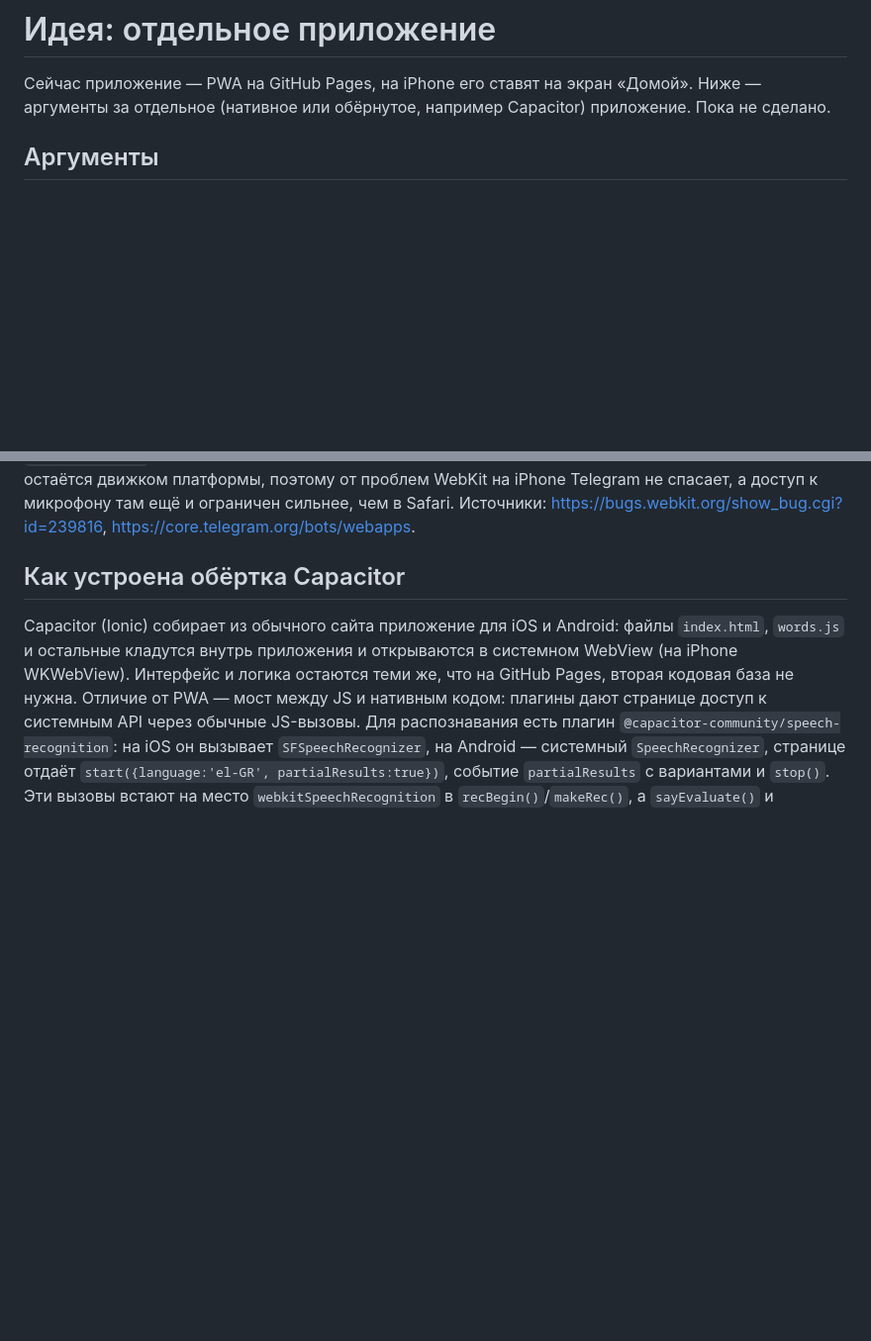
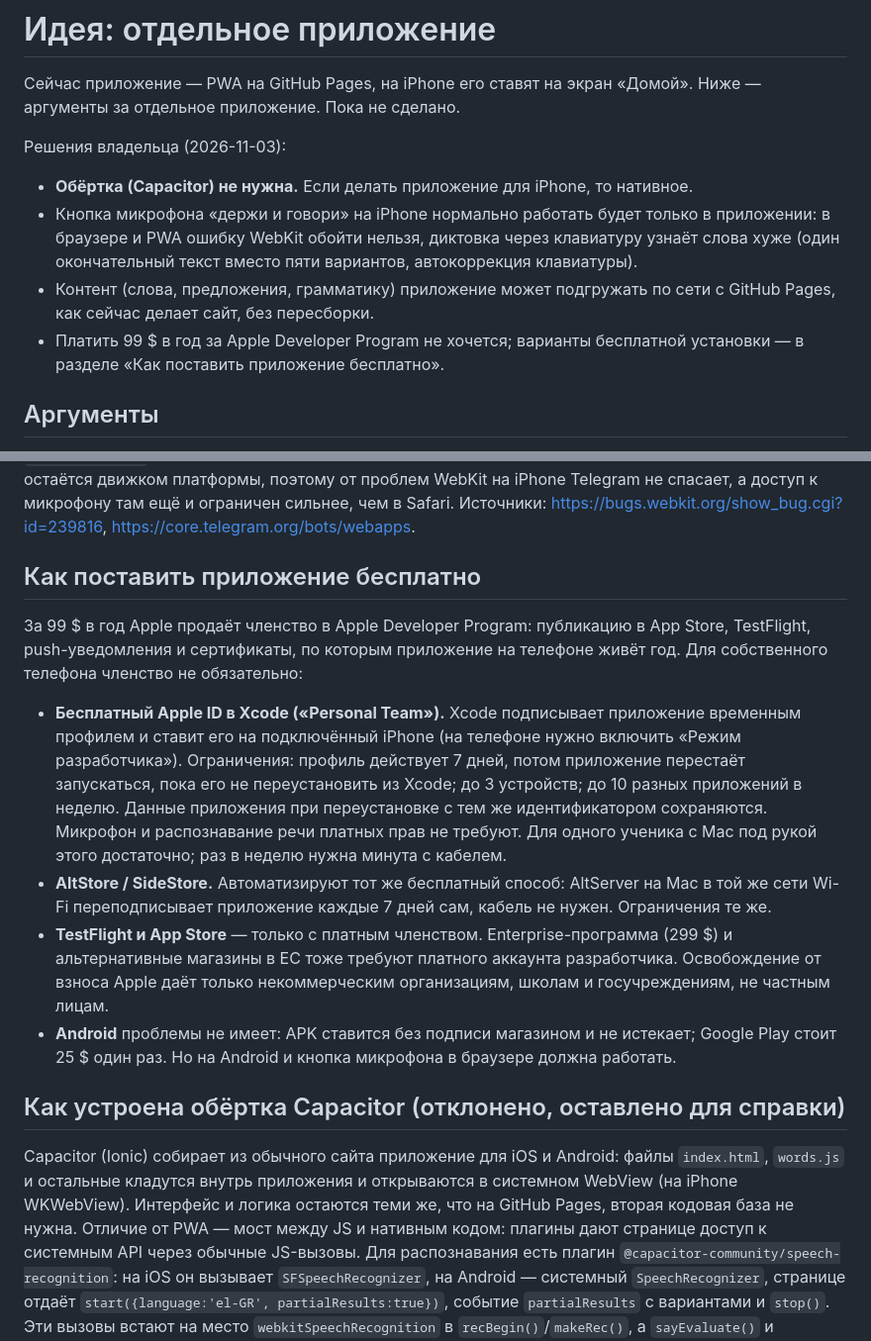
Before and after one commit to anton-om/greek, a Markdown page: docs/native-app.md, 2 parts joined by grey strips. Shown at 99% size. Drawn GitHub-style; blank space fills up the shorter version.

Commit message:
docs: decision: no wrapper, native app only; free install options and what the $99 fee buys
Co-Authored-By: Claude Fable 5.1 <noreply@anthropic.com>

```diff
--- a/docs/native-app.md
+++ b/docs/native-app.md
@@ -1,7 +1,18 @@
 # Идея: отдельное приложение
 
 Сейчас приложение — PWA на GitHub Pages, на iPhone его ставят на экран «Домой». Ниже —
-аргументы за отдельное (нативное или обёрнутое, например Capacitor) приложение. Пока не сделано.
+аргументы за отдельное приложение. Пока не сделано.
+
+Решения владельца (2026-11-03):
+
+- **Обёртка (Capacitor) не нужна.** Если делать приложение для iPhone, то нативное.
+- Кнопка микрофона «держи и говори» на iPhone нормально работать будет только в приложении:
+  в браузере и PWA ошибку WebKit обойти нельзя, диктовка через клавиатуру узнаёт слова хуже
+  (один окончательный текст вместо пяти вариантов, автокоррекция клавиатуры).
+- Контент (слова, предложения, грамматику) приложение может подгружать по сети с GitHub Pages,
+  как сейчас делает сайт, без пересборки.
+- Платить 99 $ в год за Apple Developer Program не хочется; варианты бесплатной установки — в
+  разделе «Как поставить приложение бесплатно».
 
 ## Аргументы
 
@@ -53,7 +64,28 @@
 а доступ к микрофону там ещё и ограничен сильнее, чем в Safari. Источники:
 https://bugs.webkit.org/show_bug.cgi?id=239816, https://core.telegram.org/bots/webapps.
 
-## Как устроена обёртка Capacitor
+## Как поставить приложение бесплатно
+
+За 99 $ в год Apple продаёт членство в Apple Developer Program: публикацию в App Store,
+TestFlight, push-уведомления и сертификаты, по которым приложение на телефоне живёт год.
+Для собственного телефона членство не обязательно:
+
+- **Бесплатный Apple ID в Xcode («Personal Team»).** Xcode подписывает приложение временным
+  профилем и ставит его на подключённый iPhone (на телефоне нужно включить «Режим
+  разработчика»). Ограничения: профиль действует 7 дней, потом приложение перестаёт
+  запускаться, пока его не переустановить из Xcode; до 3 устройств; до 10 разных приложений
+  в неделю. Данные приложения при переустановке с тем же идентификатором сохраняются. Микрофон
+  и распознавание речи платных прав не требуют. Для одного ученика с Mac под рукой этого
+  достаточно; раз в неделю нужна минута с кабелем.
+- **AltStore / SideStore.** Автоматизируют тот же бесплатный способ: AltServer на Mac в той же
+  сети Wi-Fi переподписывает приложение каждые 7 дней сам, кабель не нужен. Ограничения те же.
+- **TestFlight и App Store** — только с платным членством. Enterprise-программа (299 $) и
+  альтернативные магазины в ЕС тоже требуют платного аккаунта разработчика. Освобождение от
+  взноса Apple даёт только некоммерческим организациям, школам и госучреждениям, не частным лицам.
+- **Android** проблемы не имеет: APK ставится без подписи магазином и не истекает; Google Play
+  стоит 25 $ один раз. Но на Android и кнопка микрофона в браузере должна работать.
+
+## Как устроена обёртка Capacitor (отклонено, оставлено для справки)
 
 Capacitor (Ionic) собирает из обычного сайта приложение для iOS и Android: файлы `index.html`,
 `words.js` и остальные кладутся внутрь приложения и открываются в системном WebView (на iPhone
```
